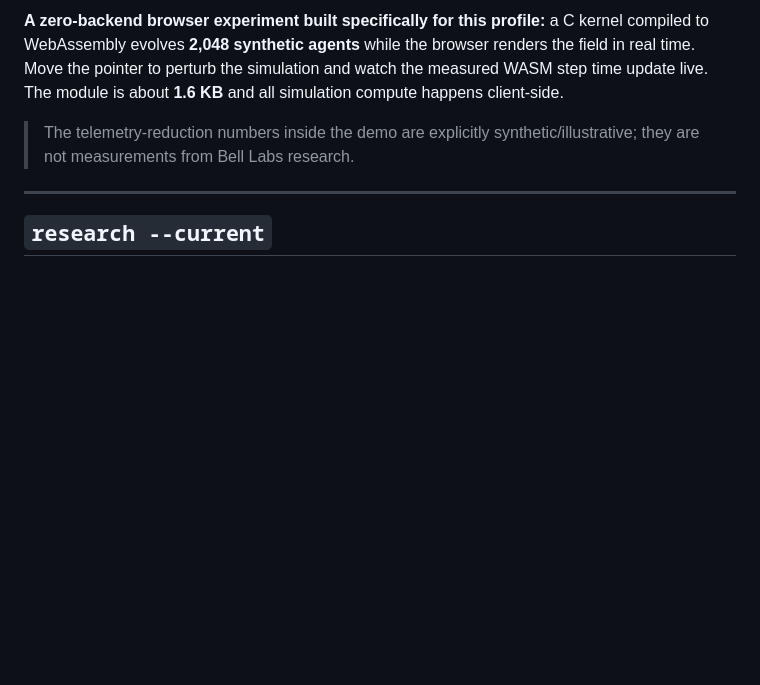
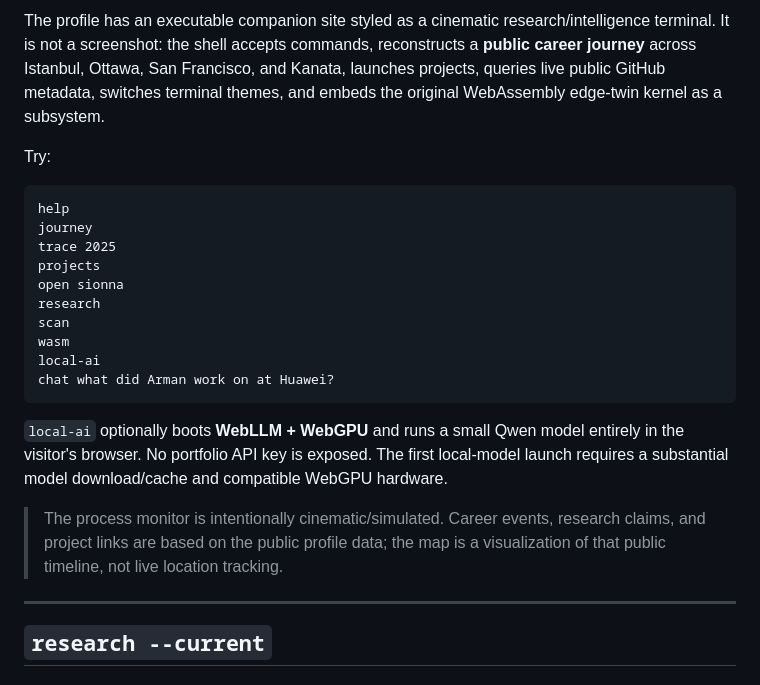
Before and after one commit to arman-dogru/arman-dogru, a Markdown page: README.md, the part around one of its changes. Rendered like a GitHub page; blank space fills up the shorter version.

Commit message:
feat: make cinematic terminal the profile launch experience

````diff
--- a/README.md
+++ b/README.md
@@ -45,9 +45,26 @@ The recurring theme is simple: **make intelligent systems operate under real con
   </a>
 </p>
 
-**A zero-backend browser experiment built specifically for this profile:** a C kernel compiled to WebAssembly evolves **2,048 synthetic agents** while the browser renders the field in real time. Move the pointer to perturb the simulation and watch the measured WASM step time update live. The module is about **1.6 KB** and all simulation compute happens client-side.
+The profile has an executable companion site styled as a cinematic research/intelligence terminal. It is not a screenshot: the shell accepts commands, reconstructs a **public career journey** across Istanbul, Ottawa, San Francisco, and Kanata, launches projects, queries live public GitHub metadata, switches terminal themes, and embeds the original WebAssembly edge-twin kernel as a subsystem.
 
-> The telemetry-reduction numbers inside the demo are explicitly synthetic/illustrative; they are not measurements from Bell Labs research.
+Try:
+
+```text
+help
+journey
+trace 2025
+projects
+open sionna
+research
+scan
+wasm
+local-ai
+chat what did Arman work on at Huawei?
+```
+
+`local-ai` optionally boots **WebLLM + WebGPU** and runs a small Qwen model entirely in the visitor's browser. No portfolio API key is exposed. The first local-model launch requires a substantial model download/cache and compatible WebGPU hardware.
+
+> The process monitor is intentionally cinematic/simulated. Career events, research claims, and project links are based on the public profile data; the map is a visualization of that public timeline, not live location tracking.
 
 ---
 
````
Also changed, not shown: other parts of README.md (+6 -6 lines).
